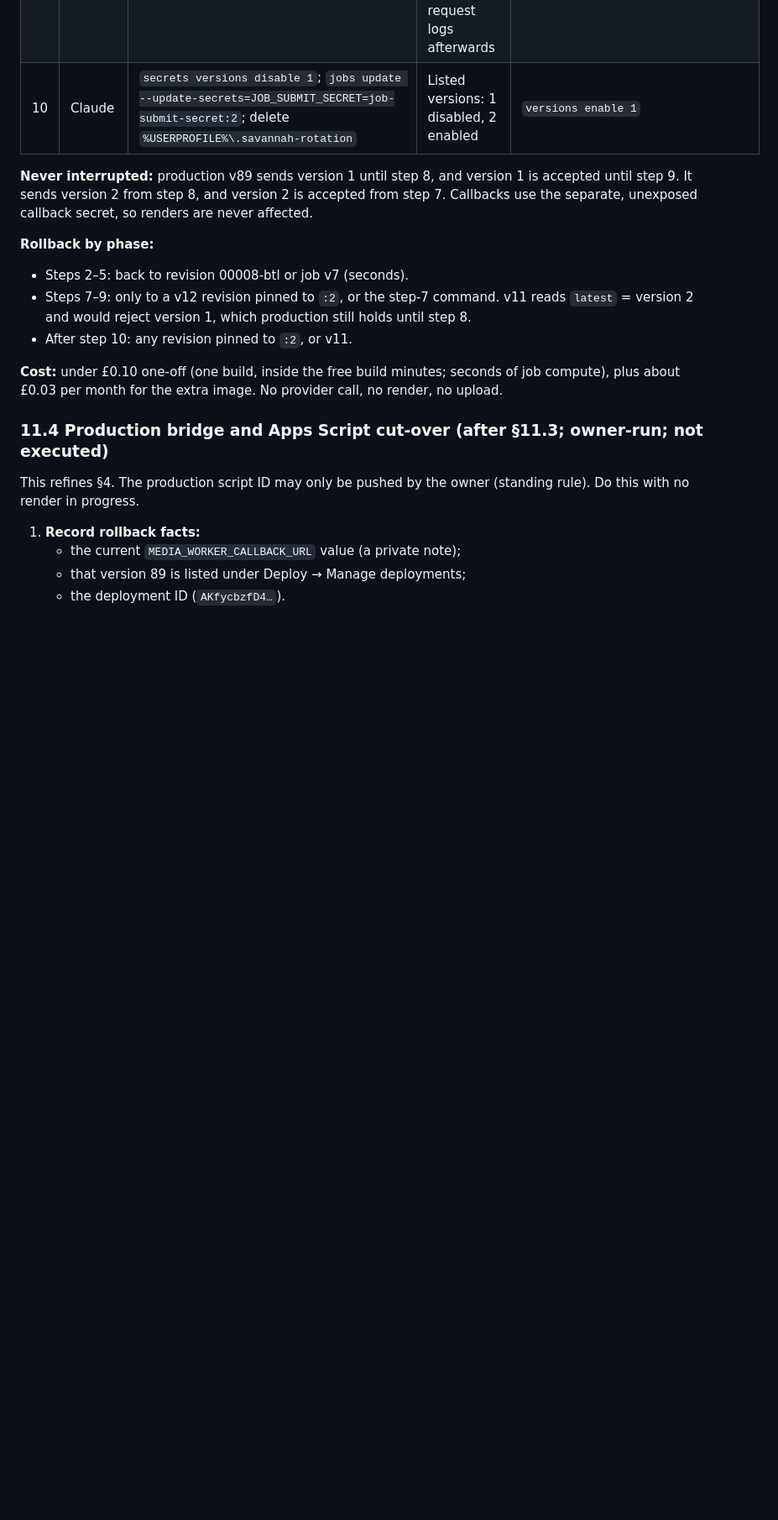
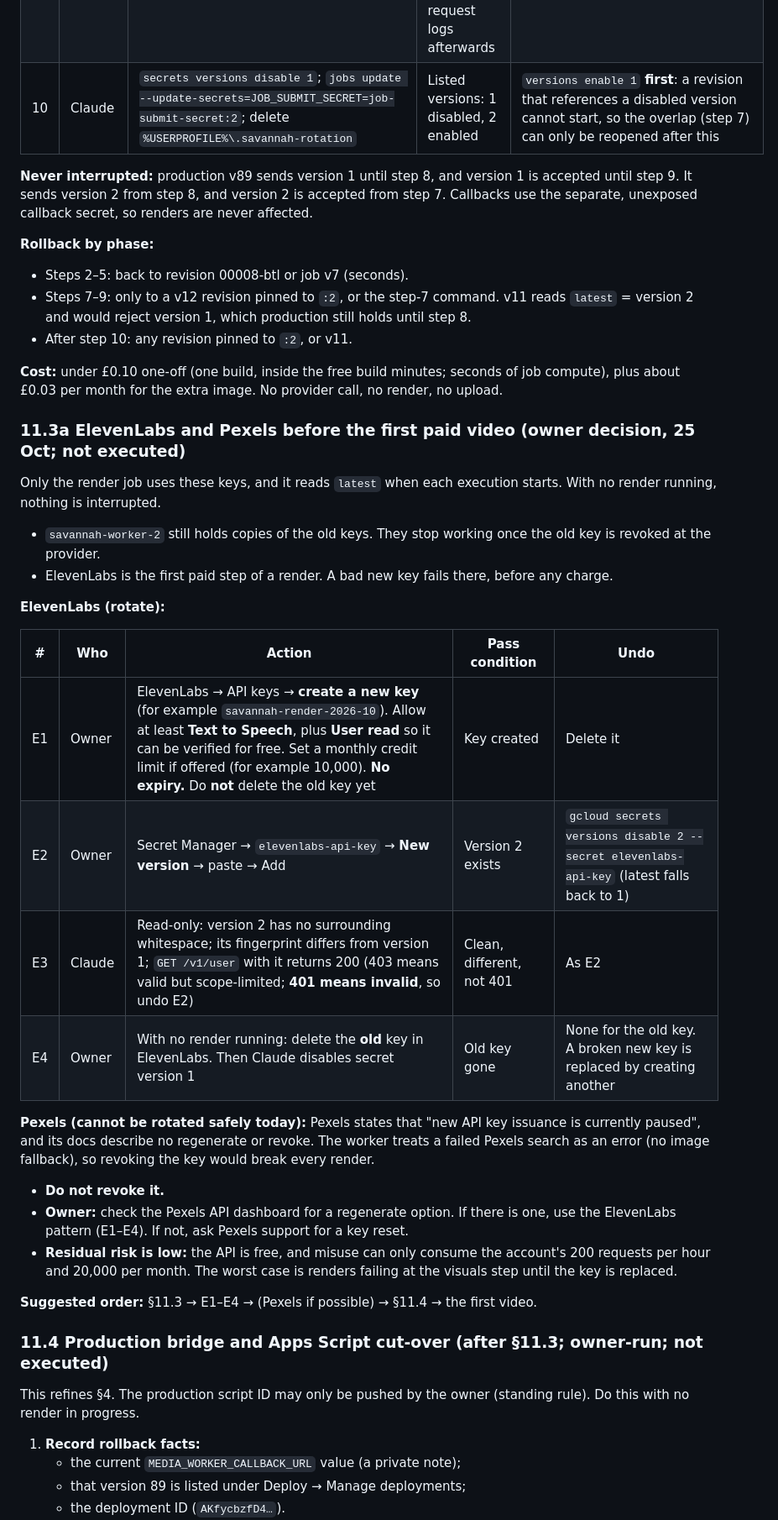
Before and after one commit to deanstewartdev-hub/Project-Savannah, a Markdown page: RELEASE_READINESS.md, the part around one of its changes. Shown at 84% size. GitHub-like rendering; blank space fills up the shorter version.

Commit message:
docs: tighten rotation rollback; ElevenLabs rotation before the first video; Pexels cannot rotate yet
- 11.3 step 7: after the owner pastes the new value, the overlap is the safe state; a full undo
  needs version 1 pasted back first.
- 11.3 step 10: re-enable version 1 before reopening the overlap (revisions referencing a
  disabled version cannot start).
- 11.3a: ElevenLabs E1-E4 (create, add version, free verification, revoke old). Pexels has paused
  key issuance and documents no regenerate, and the worker has no fallback on a failed search,
  so the key is kept until a replacement exists.

Co-Authored-By: Claude Opus 5.5 <noreply@anthropic.com>

```diff
--- a/RELEASE_READINESS.md
+++ b/RELEASE_READINESS.md
@@ -736,6 +736,6 @@ Supersedes the separate §8.5 and §10.1 sequences; their commands are unchanged
 | 8 | **Owner** | `rotation.cjs copy`. Paste into production `MEDIA_WORKER_JOB_SUBMIT_SECRET` and Save. Copy it back out, then `rotation.cjs check-clipboard`. Clear the clipboard | **MATCHES** the rotation file | Paste version 1 back; the overlap still accepts it |
 | 9 | Claude | Close the overlap: `--remove-secrets=JOB_SUBMIT_SECRET_PREVIOUS` | Version 1 → **401**, version 2 → 200; no 401s in dispatcher request logs afterwards | Step 7 command again |
-| 10 | Claude | `secrets versions disable 1`; `jobs update --update-secrets=JOB_SUBMIT_SECRET=job-submit-secret:2`; delete `%USERPROFILE%\.savannah-rotation` | Listed versions: 1 disabled, 2 enabled | `versions enable 1` |
+| 10 | Claude | `secrets versions disable 1`; `jobs update --update-secrets=JOB_SUBMIT_SECRET=job-submit-secret:2`; delete `%USERPROFILE%\.savannah-rotation` | Listed versions: 1 disabled, 2 enabled | `versions enable 1` **first**: a revision that references a disabled version cannot start, so the overlap (step 7) can only be reopened after this |
 
 **Never interrupted:** production v89 sends version 1 until step 8, and version 1 is accepted until step 9. It sends
 version 2 from step 8, and version 2 is accepted from step 7. Callbacks use the separate, unexposed callback secret,
@@ -749,6 +749,33 @@ so renders are never affected.
 
 **Cost:** under £0.10 one-off (one build, inside the free build minutes; seconds of job compute), plus about £0.03 per
 month for the extra image. No provider call, no render, no upload.
+
+### 11.3a ElevenLabs and Pexels before the first paid video (owner decision, 25 Oct; not executed)
+
+Only the render job uses these keys, and it reads `latest` when each execution starts. With no render running, nothing
+is interrupted.
+- `savannah-worker-2` still holds copies of the old keys. They stop working once the old key is revoked at the provider.
+- ElevenLabs is the first paid step of a render. A bad new key fails there, before any charge.
+
+**ElevenLabs (rotate):**
+
+| # | Who | Action | Pass condition | Undo |
+|---|---|---|---|---|
+| E1 | Owner | ElevenLabs → API keys → **create a new key** (for example `savannah-render-2026-10`). Allow at least **Text to Speech**, plus **User read** so it can be verified for free. Set a monthly credit limit if offered (for example 10,000). **No expiry.** Do **not** delete the old key yet | Key created | Delete it |
+| E2 | Owner | Secret Manager → `elevenlabs-api-key` → **New version** → paste → Add | Version 2 exists | `gcloud secrets versions disable 2 --secret elevenlabs-api-key` (latest falls back to 1) |
+| E3 | Claude | Read-only: version 2 has no surrounding whitespace; its fingerprint differs from version 1; `GET /v1/user` with it returns 200 (403 means valid but scope-limited; **401 means invalid**, so undo E2) | Clean, different, not 401 | As E2 |
+| E4 | Owner | With no render running: delete the **old** key in ElevenLabs. Then Claude disables secret version 1 | Old key gone | None for the old key. A broken new key is replaced by creating another |
+
+**Pexels (cannot be rotated safely today):** Pexels states that "new API key issuance is currently paused", and its docs
+describe no regenerate or revoke. The worker treats a failed Pexels search as an error (no image fallback), so revoking the
+key would break every render.
+- **Do not revoke it.**
+- **Owner:** check the Pexels API dashboard for a regenerate option. If there is one, use the ElevenLabs pattern
+  (E1–E4). If not, ask Pexels support for a key reset.
+- **Residual risk is low:** the API is free, and misuse can only consume the account's 200 requests per hour and 20,000
+  per month. The worst case is renders failing at the visuals step until the key is replaced.
+
+**Suggested order:** §11.3 → E1–E4 → (Pexels if possible) → §11.4 → the first video.
 
 ### 11.4 Production bridge and Apps Script cut-over (after §11.3; owner-run; not executed)
 
```
Also changed, not shown: other parts of RELEASE_READINESS.md (+5 -3 lines).
